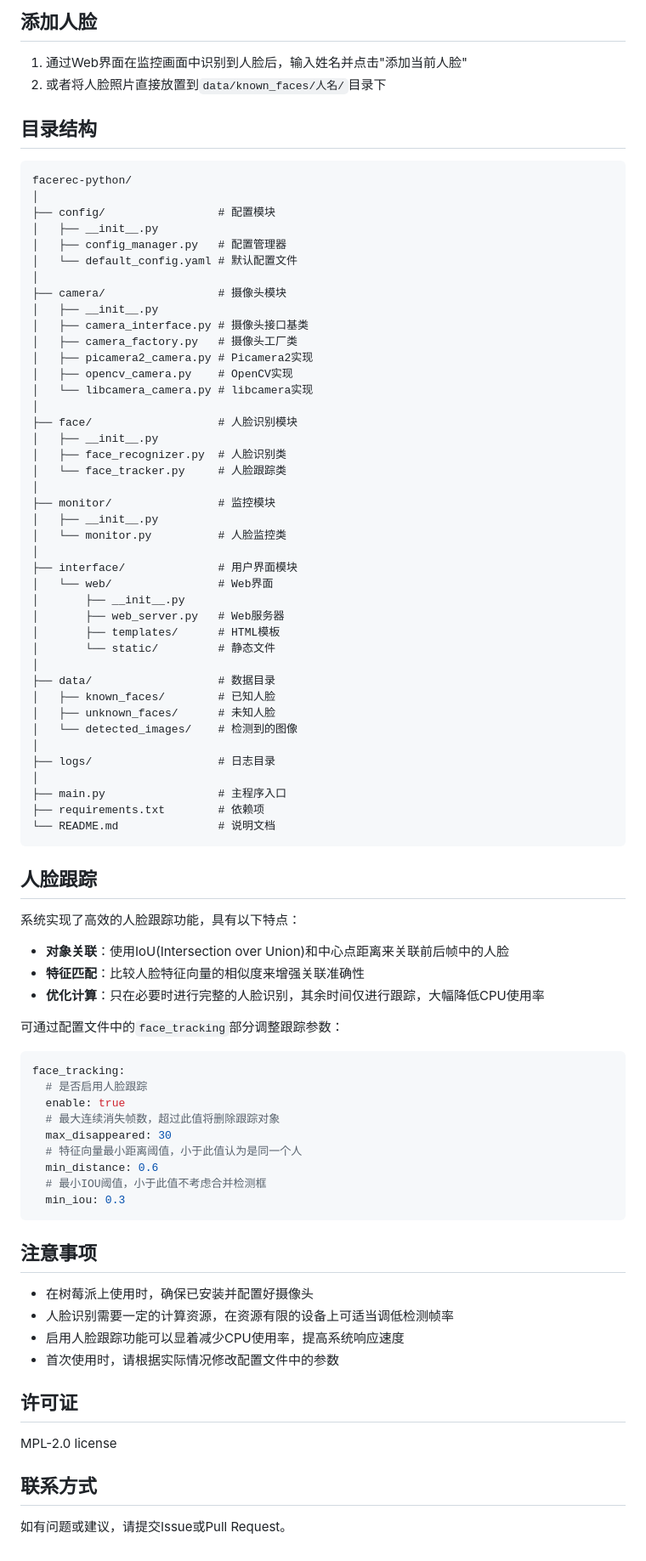
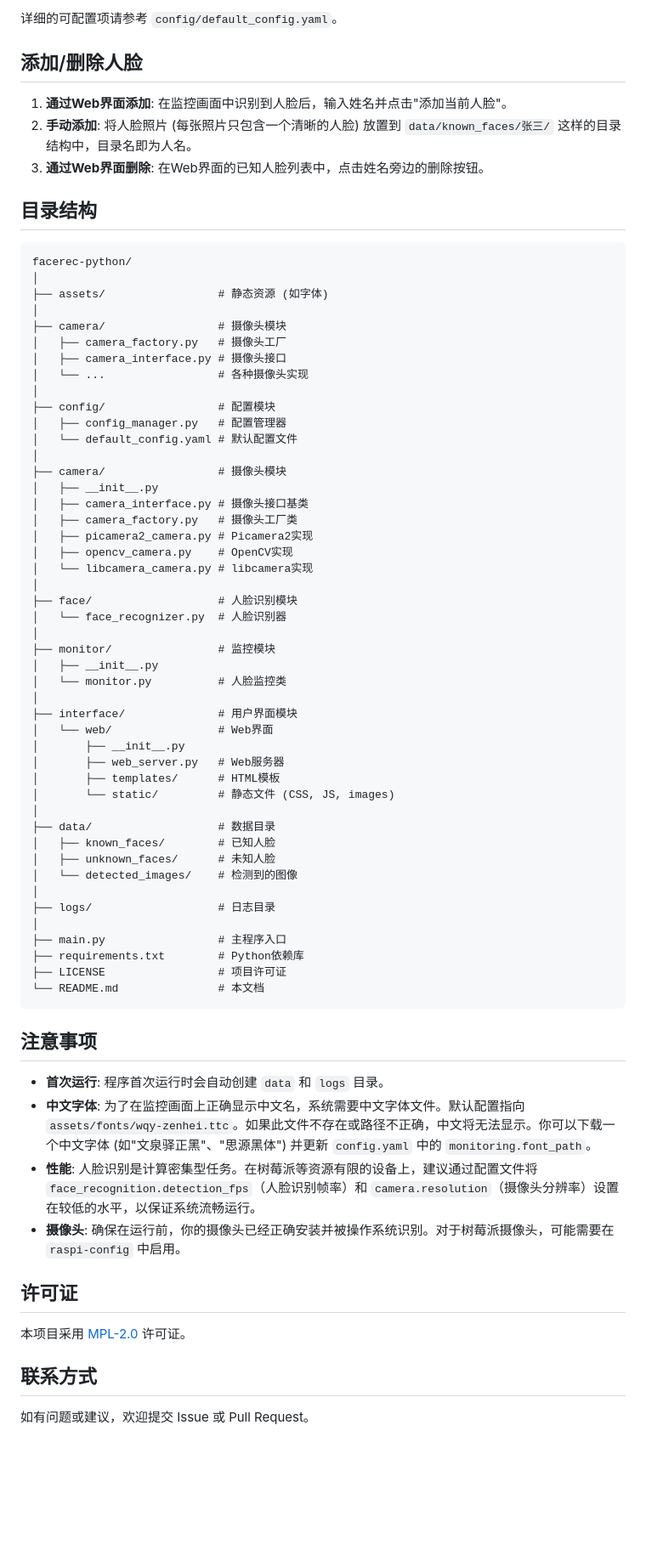
Before and after one commit to GlorYouth/facerec-python, a Markdown page: README.md, the part around the change printed below. Shown: that part at 85% size. GitHub-like rendering; blank space fills up the shorter version.

````diff
--- a/README.md
+++ b/README.md
@@ -90,16 +88,25 @@
 
-## 添加人脸
+详细的可配置项请参考 `config/default_config.yaml`。
 
-1. 通过Web界面在监控画面中识别到人脸后，输入姓名并点击"添加当前人脸"
-2. 或者将人脸照片直接放置到`data/known_faces/人名/`目录下
+## 添加/删除人脸
+
+1.  **通过Web界面添加**: 在监控画面中识别到人脸后，输入姓名并点击"添加当前人脸"。
+2.  **手动添加**: 将人脸照片 (每张照片只包含一个清晰的人脸) 放置到 `data/known_faces/张三/` 这样的目录结构中，目录名即为人名。
+3.  **通过Web界面删除**: 在Web界面的已知人脸列表中，点击姓名旁边的删除按钮。
 
 ## 目录结构
 
 ```
 facerec-python/
 │
+├── assets/                 # 静态资源 (如字体)
+│
+├── camera/                 # 摄像头模块
+│   ├── camera_factory.py   # 摄像头工厂
+│   ├── camera_interface.py # 摄像头接口
+│   └── ...                 # 各种摄像头实现
+│
 ├── config/                 # 配置模块
-│   ├── __init__.py
 │   ├── config_manager.py   # 配置管理器
 │   └── default_config.yaml # 默认配置文件
 │
@@ -112,9 +119,7 @@ facerec-python/
 │   └── libcamera_camera.py # libcamera实现
 │
 ├── face/                   # 人脸识别模块
-│   ├── __init__.py
-│   ├── face_recognizer.py  # 人脸识别类
-│   └── face_tracker.py     # 人脸跟踪类
+│   └── face_recognizer.py  # 人脸识别器
 │
 ├── monitor/                # 监控模块
 │   ├── __init__.py
@@ -125,7 +130,7 @@ facerec-python/
 │       ├── __init__.py
 │       ├── web_server.py   # Web服务器
 │       ├── templates/      # HTML模板
-│       └── static/         # 静态文件
+│       └── static/         # 静态文件 (CSS, JS, images)
 │
 ├── data/                   # 数据目录
 │   ├── known_faces/        # 已知人脸
@@ -135,43 +140,22 @@ facerec-python/
 ├── logs/                   # 日志目录
 │
 ├── main.py                 # 主程序入口
-├── requirements.txt        # 依赖项
-└── README.md               # 说明文档
-```
-
-## 人脸跟踪
-
-系统实现了高效的人脸跟踪功能，具有以下特点：
-
-- **对象关联**：使用IoU(Intersection over Union)和中心点距离来关联前后帧中的人脸
-- **特征匹配**：比较人脸特征向量的相似度来增强关联准确性
-- **优化计算**：只在必要时进行完整的人脸识别，其余时间仅进行跟踪，大幅降低CPU使用率
-
-可通过配置文件中的`face_tracking`部分调整跟踪参数：
-
-```yaml
-face_tracking:
-  # 是否启用人脸跟踪
-  enable: true
-  # 最大连续消失帧数，超过此值将删除跟踪对象
-  max_disappeared: 30
-  # 特征向量最小距离阈值，小于此值认为是同一个人
-  min_distance: 0.6
-  # 最小IOU阈值，小于此值不考虑合并检测框
-  min_iou: 0.3
+├── requirements.txt        # Python依赖库
+├── LICENSE                 # 项目许可证
+└── README.md               # 本文档
 ```
 
 ## 注意事项
 
-- 在树莓派上使用时，确保已安装并配置好摄像头
-- 人脸识别需要一定的计算资源，在资源有限的设备上可适当调低检测帧率
-- 启用人脸跟踪功能可以显着减少CPU使用率，提高系统响应速度
-- 首次使用时，请根据实际情况修改配置文件中的参数
+- **首次运行**: 程序首次运行时会自动创建 `data` 和 `logs` 目录。
+- **中文字体**: 为了在监控画面上正确显示中文名，系统需要中文字体文件。默认配置指向 `assets/fonts/wqy-zenhei.ttc`。如果此文件不存在或路径不正确，中文将无法显示。你可以下载一个中文字体 (如"文泉驿正黑"、"思源黑体") 并更新 `config.yaml` 中的 `monitoring.font_path`。
+- **性能**: 人脸识别是计算密集型任务。在树莓派等资源有限的设备上，建议通过配置文件将 `face_recognition.detection_fps`（人脸识别帧率）和 `camera.resolution`（摄像头分辨率）设置在较低的水平，以保证系统流畅运行。
+- **摄像头**: 确保在运行前，你的摄像头已经正确安装并被操作系统识别。对于树莓派摄像头，可能需要在 `raspi-config` 中启用。
 
 ## 许可证
 
-MPL-2.0 license
+本项目采用 [MPL-2.0](LICENSE) 许可证。
 
 ## 联系方式
 
-如有问题或建议，请提交Issue或Pull Request。
+如有问题或建议，欢迎提交 Issue 或 Pull Request。
````
Also changed, not shown: other parts of README.md (+23 -25 lines).
